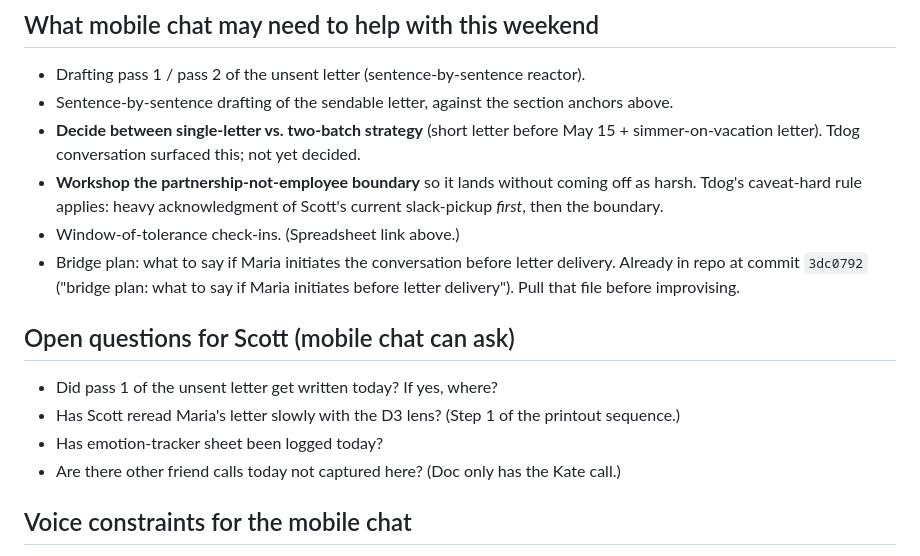
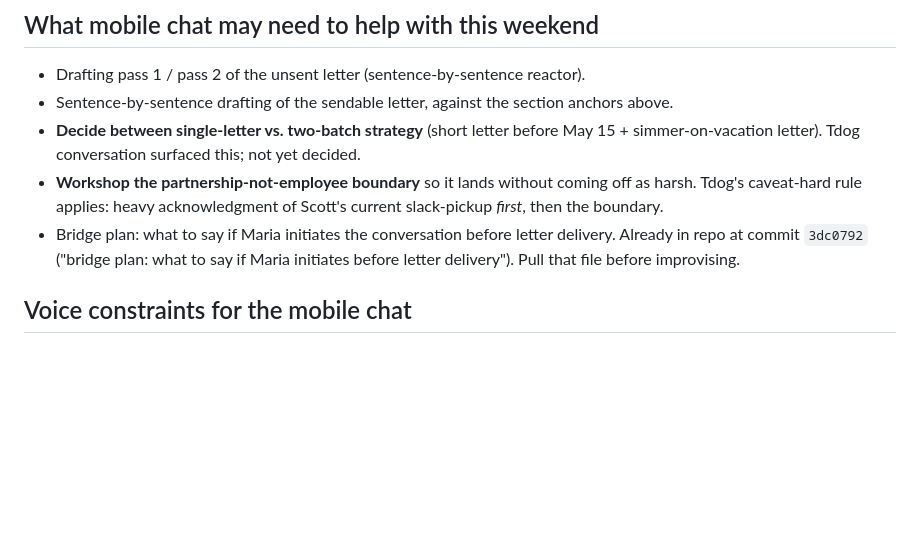
Before and after one commit to scottwofford/personal-site, a Markdown page: dev/notes/2026-05-08_context-handoff-mothers-day-weekend.md, the part around the change. GitHub-like rendering; blank space fills up the shorter version.

Commit message:
notes: 2026-05-08 handoff doc — drop unagreed action items
Removed "Open questions for Scott" section and the Window-of-tolerance
check-in line per Scott's feedback: handoff docs capture state, not
assignments. Don't ask "are there other friend calls not captured" — he
already shared what he intended to share.

Co-Authored-By: Claude Opus 4.7 (1M context) <noreply@anthropic.com>

```diff
--- a/dev/notes/2026-05-08_context-handoff-mothers-day-weekend.md
+++ b/dev/notes/2026-05-08_context-handoff-mothers-day-weekend.md
@@ -160,15 +160,7 @@ Ex-Amazon friend. Walking call, talked through the letter strategy. Scott had be
 - Sentence-by-sentence drafting of the sendable letter, against the section anchors above.
 - **Decide between single-letter vs. two-batch strategy** (short letter before May 15 + simmer-on-vacation letter). Tdog conversation surfaced this; not yet decided.
 - **Workshop the partnership-not-employee boundary** so it lands without coming off as harsh. Tdog's caveat-hard rule applies: heavy acknowledgment of Scott's current slack-pickup *first*, then the boundary.
-- Window-of-tolerance check-ins. (Spreadsheet link above.)
 - Bridge plan: what to say if Maria initiates the conversation before letter delivery. Already in repo at commit `3dc0792` ("bridge plan: what to say if Maria initiates before letter delivery"). Pull that file before improvising.
-
-## Open questions for Scott (mobile chat can ask)
-
-- Did pass 1 of the unsent letter get written today? If yes, where?
-- Has Scott reread Maria's letter slowly with the D3 lens? (Step 1 of the printout sequence.)
-- Has emotion-tracker sheet been logged today?
-- Are there other friend calls today not captured here? (Doc only has the Kate call.)
 
 ## Voice constraints for the mobile chat
 
```
